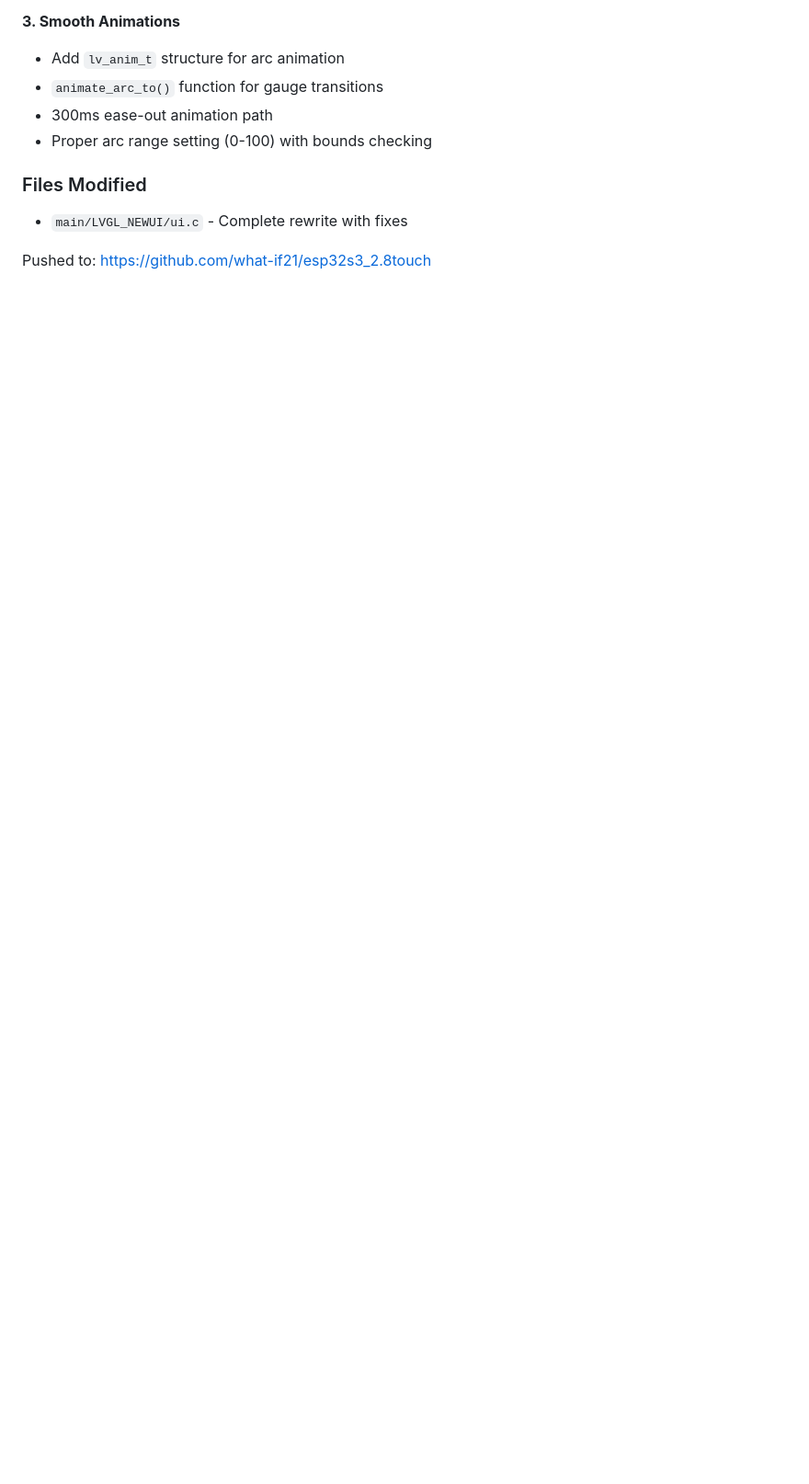
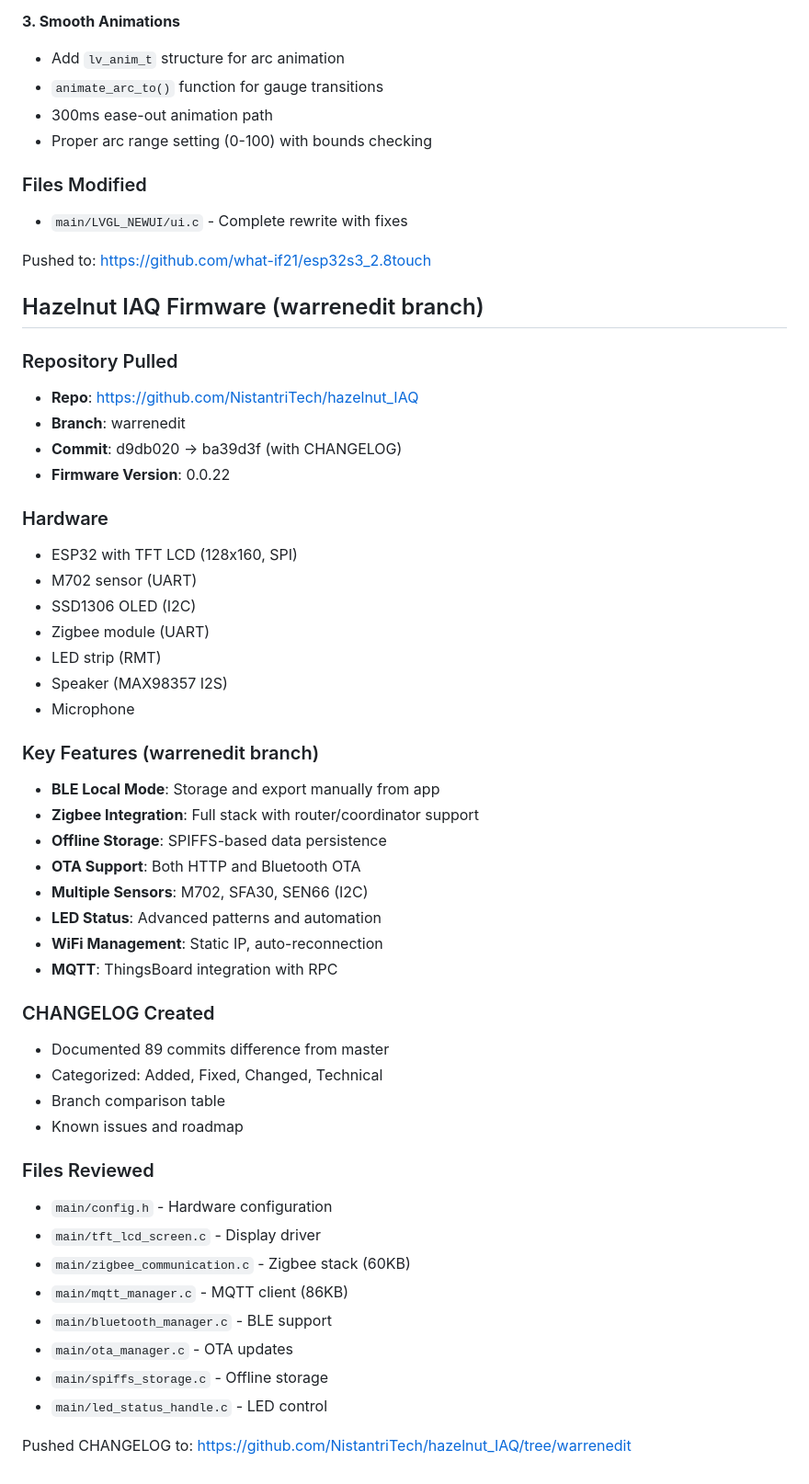
Before and after one commit to what-if21/kukisense-intesis-demo, a Markdown page: memory/2026-02-24.md, the part around the change. Shown at 92% size. Drawn GitHub-style; blank space fills up the shorter version.

Commit message:
Update memory: Hazelnut IAQ changelog

```diff
--- a/memory/2026-02-24.md
+++ b/memory/2026-02-24.md
@@ -140,3 +140,48 @@ Pushed to: https://github.com/what-if21/kukisense-tv
 - `main/LVGL_NEWUI/ui.c` - Complete rewrite with fixes
 
 Pushed to: https://github.com/what-if21/esp32s3_2.8touch
+
+## Hazelnut IAQ Firmware (warrenedit branch)
+
+### Repository Pulled
+- **Repo**: https://github.com/NistantriTech/hazelnut_IAQ
+- **Branch**: warrenedit
+- **Commit**: d9db020 → ba39d3f (with CHANGELOG)
+- **Firmware Version**: 0.0.22
+
+### Hardware
+- ESP32 with TFT LCD (128x160, SPI)
+- M702 sensor (UART)
+- SSD1306 OLED (I2C)
+- Zigbee module (UART)
+- LED strip (RMT)
+- Speaker (MAX98357 I2S)
+- Microphone
+
+### Key Features (warrenedit branch)
+- **BLE Local Mode**: Storage and export manually from app
+- **Zigbee Integration**: Full stack with router/coordinator support
+- **Offline Storage**: SPIFFS-based data persistence
+- **OTA Support**: Both HTTP and Bluetooth OTA
+- **Multiple Sensors**: M702, SFA30, SEN66 (I2C)
+- **LED Status**: Advanced patterns and automation
+- **WiFi Management**: Static IP, auto-reconnection
+- **MQTT**: ThingsBoard integration with RPC
+
+### CHANGELOG Created
+- Documented 89 commits difference from master
+- Categorized: Added, Fixed, Changed, Technical
+- Branch comparison table
+- Known issues and roadmap
+
+### Files Reviewed
+- `main/config.h` - Hardware configuration
+- `main/tft_lcd_screen.c` - Display driver
+- `main/zigbee_communication.c` - Zigbee stack (60KB)
+- `main/mqtt_manager.c` - MQTT client (86KB)
+- `main/bluetooth_manager.c` - BLE support
+- `main/ota_manager.c` - OTA updates
+- `main/spiffs_storage.c` - Offline storage
+- `main/led_status_handle.c` - LED control
+
+Pushed CHANGELOG to: https://github.com/NistantriTech/hazelnut_IAQ/tree/warrenedit
```
